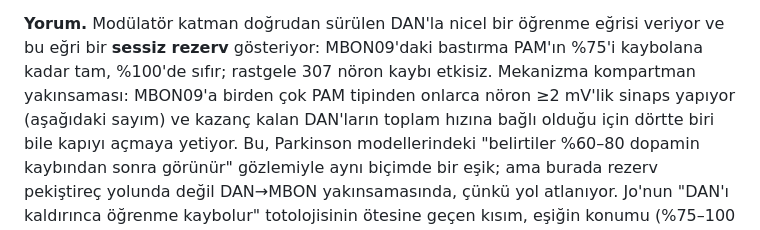
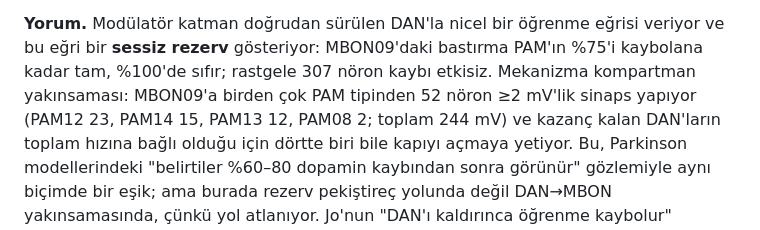
Before and after one commit to kaantiftikci/connectome-lif-lesions, a Markdown page: docs/PLAN.md, the part around the change. Drawn GitHub-style.

Commit message:
Plan: PAM convergence onto MBON09 quantified

```diff
--- a/docs/PLAN.md
+++ b/docs/PLAN.md
@@ -1007,7 +1007,8 @@ doğrudan veriliyor.
 eğrisi veriyor ve bu eğri bir **sessiz rezerv** gösteriyor: MBON09'daki
 bastırma PAM'ın %75'i kaybolana kadar tam, %100'de sıfır; rastgele 307
 nöron kaybı etkisiz. Mekanizma kompartman yakınsaması: MBON09'a birden çok
-PAM tipinden onlarca nöron ≥2 mV'lik sinaps yapıyor (aşağıdaki sayım) ve
+PAM tipinden 52 nöron ≥2 mV'lik sinaps yapıyor (PAM12 23, PAM14 15, PAM13 12,
+PAM08 2; toplam 244 mV) ve
 kazanç kalan DAN'ların toplam hızına bağlı olduğu için dörtte biri bile
 kapıyı açmaya yetiyor. Bu, Parkinson modellerindeki "belirtiler %60–80
 dopamin kaybından sonra görünür" gözlemiyle aynı biçimde bir eşik; ama
```
